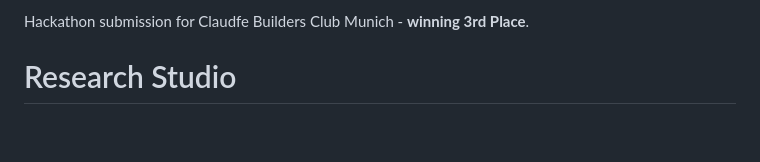
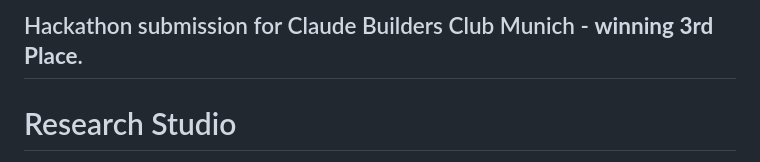
Before and after one commit to annappnkl/education-hackathon, a Markdown page: README.md, the part around the change. GitHub-like rendering; blank space fills up the shorter version.

```diff
--- a/README.md
+++ b/README.md
@@ -1,4 +1,4 @@
-Hackathon submission for Claudfe Builders Club Munich - **winning 3rd Place**.
+## Hackathon submission for Claude Builders Club Munich - **winning 3rd Place**.
 
 # Research Studio
 
```
